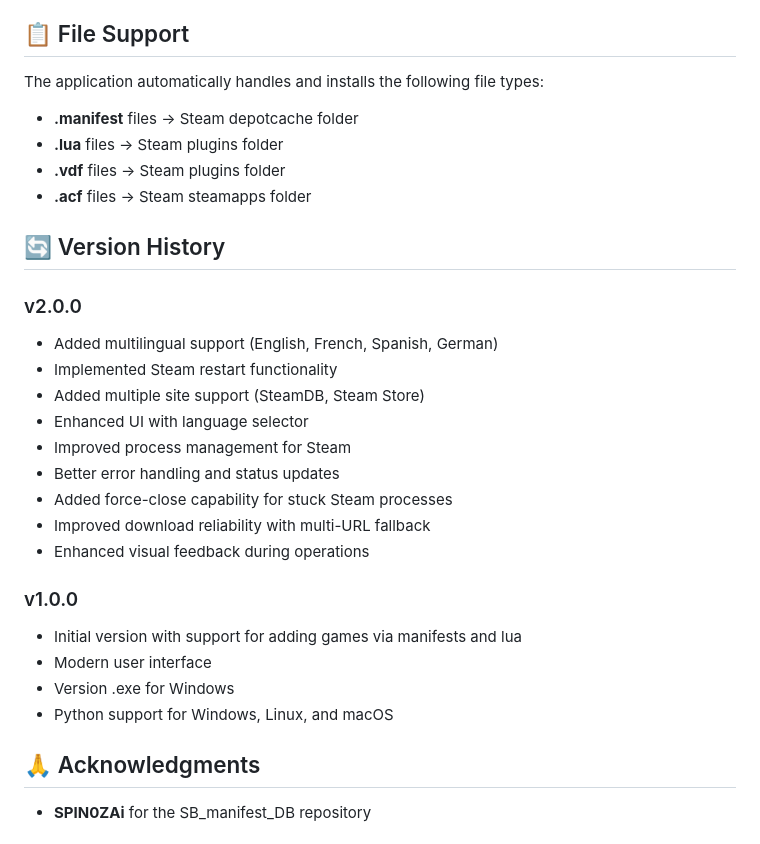
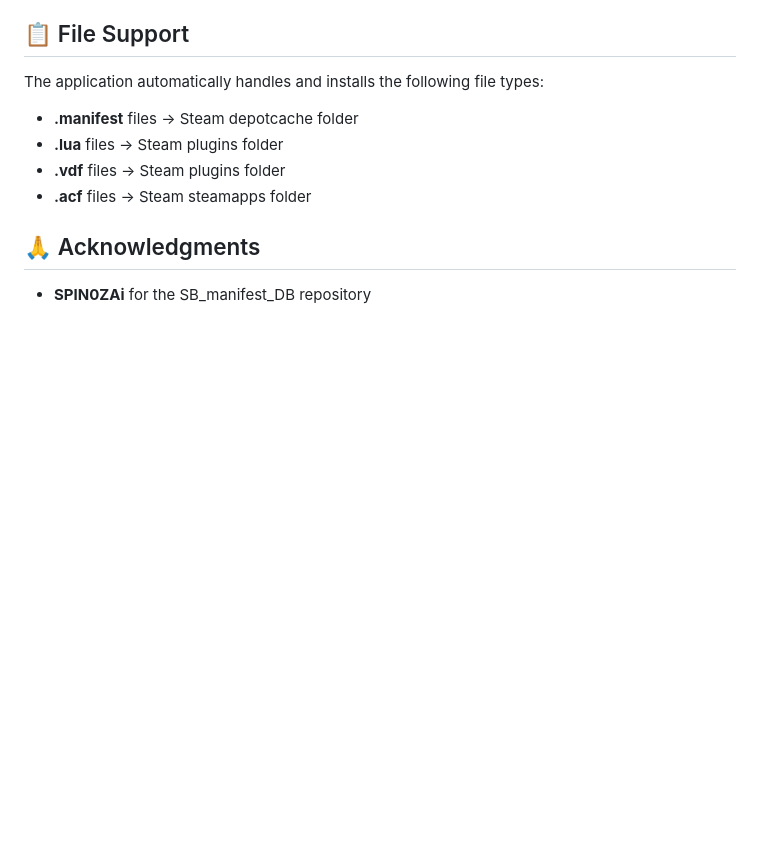
Before and after one commit to blizzx4644/Steam-L-M-Injector, a Markdown page: README.md, the part around one of its changes. Rendered like a GitHub page; blank space fills up the shorter version.

```diff
--- a/README.md
+++ b/README.md
@@ -163,24 +159,6 @@ The application automatically handles and installs the following file types:
 - **.vdf** files → Steam plugins folder
 - **.acf** files → Steam steamapps folder
 
-## 🔄 Version History
-
-### v2.0.0
-- Added multilingual support (English, French, Spanish, German)
-- Implemented Steam restart functionality
-- Added multiple site support (SteamDB, Steam Store)
-- Enhanced UI with language selector
-- Improved process management for Steam
-- Better error handling and status updates
-- Added force-close capability for stuck Steam processes
-- Improved download reliability with multi-URL fallback
-- Enhanced visual feedback during operations
-
-### v1.0.0
-- Initial version with support for adding games via manifests and lua
-- Modern user interface
-- Version .exe for Windows
-- Python support for Windows, Linux, and macOS
 
 
 ## 🙏 Acknowledgments
```
Also changed, not shown: other parts of README.md (+0 -4 lines).
